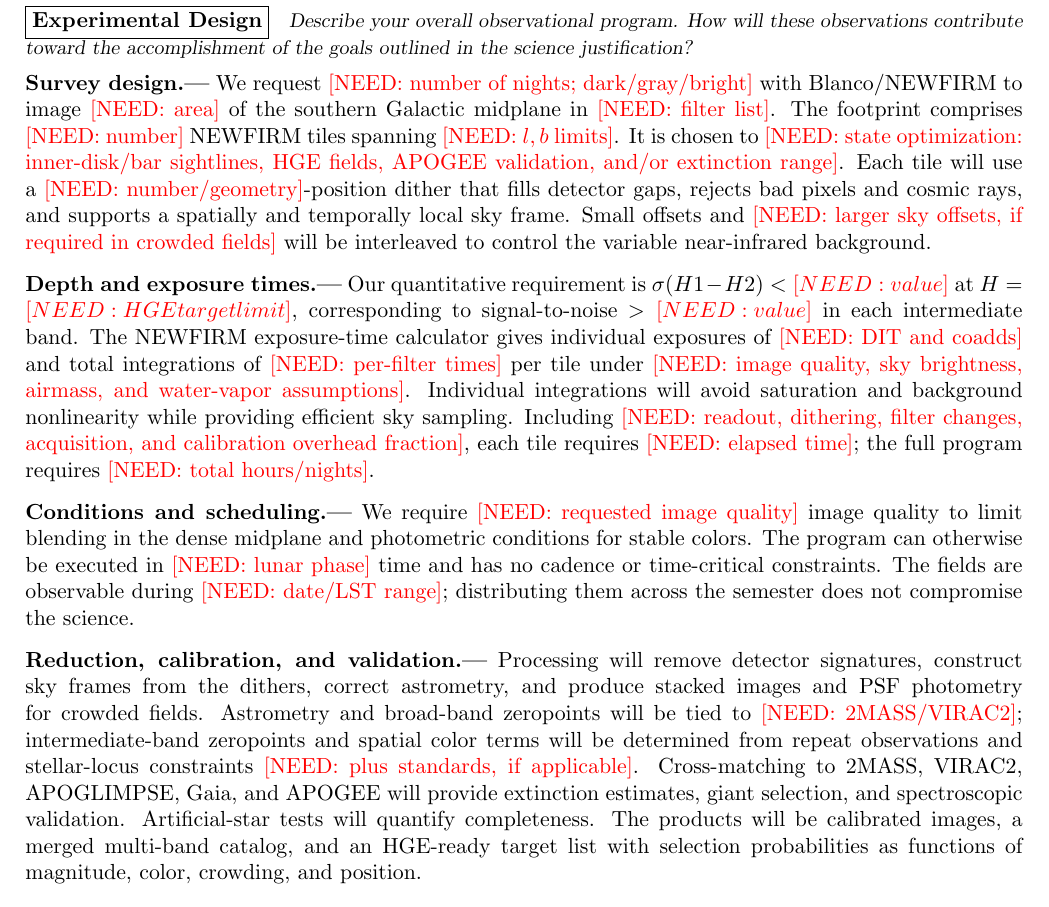
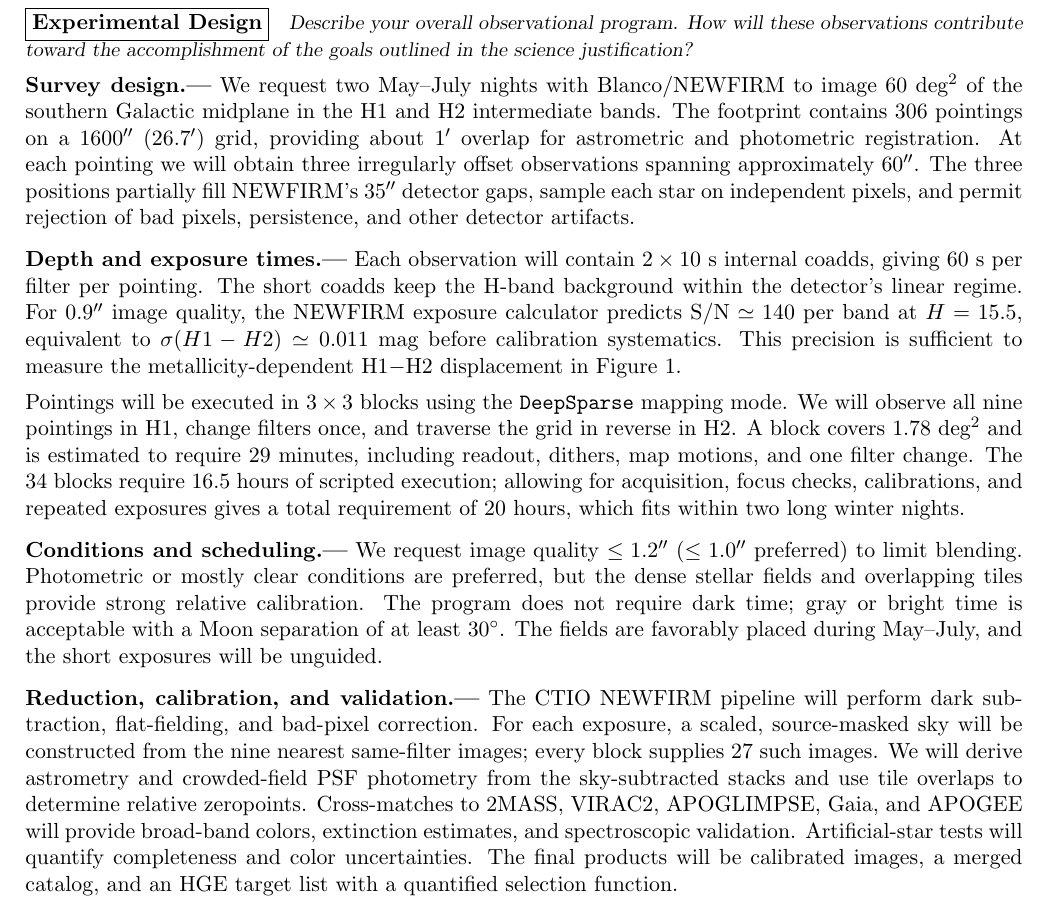
Before and after one commit to dnidever/newfirm-hge-proposal, a LaTeX document (main.tex): part of page 4 of 4, cut so that both start at the same text. Compiled offline with pdfLaTeX.

Commit message:
Condense and update experimental design

```diff
--- a/main.tex
+++ b/main.tex
@@ -135,49 +135,54 @@ selection completeness and purity versus magnitude, extinction, or uncertainty.}
 \expdesign
 
 \noindent\textbf{Survey design.---}
-We request \need{number of nights; dark/gray/bright} with Blanco/NEWFIRM to
-image \need{area} of the southern Galactic midplane in \need{filter list}. The
-footprint comprises \need{number} NEWFIRM tiles spanning \need{$l,b$ limits}.
-It is chosen to \need{state optimization: inner-disk/bar sightlines, HGE fields,
-APOGEE validation, and/or extinction range}. Each tile will use a
-\need{number/geometry}-position dither that fills detector gaps, rejects bad
-pixels and cosmic rays, and supports a spatially and temporally local sky frame.
-Small offsets and \need{larger sky offsets, if required in crowded fields} will
-be interleaved to control the variable near-infrared background.
+We request two May--July nights with Blanco/NEWFIRM to image 60~deg$^2$
+of the southern Galactic midplane in the H1 and H2 intermediate bands. The
+footprint contains 306 pointings on a $1600\arcsec$ ($26.7\arcmin$) grid,
+providing about $1\arcmin$ overlap for astrometric and photometric registration.
+At each pointing we will obtain three irregularly offset observations spanning
+approximately $60\arcsec$. The three positions partially fill NEWFIRM's
+$35\arcsec$ detector gaps, sample each star on independent pixels, and permit
+rejection of bad pixels, persistence, and other detector artifacts.
 
 \smallskip
 \noindent\textbf{Depth and exposure times.---}
-Our quantitative requirement is $\sigma(H1-H2)<\need{value}$ at
-$H=\need{HGE target limit}$, corresponding to signal-to-noise
-$>\need{value}$ in each intermediate band. The NEWFIRM exposure-time
-calculator gives individual exposures of \need{DIT and coadds} and total
-integrations of \need{per-filter times} per tile under \need{image quality, sky
-brightness, airmass, and water-vapor assumptions}. Individual integrations
-will avoid saturation and background nonlinearity while providing efficient
-sky sampling. Including \need{readout, dithering, filter changes, acquisition,
-and calibration overhead fraction}, each tile requires \need{elapsed time}; the
-full program requires \need{total hours/nights}.
+Each observation will contain $2\times10$~s internal coadds, giving 60~s per
+filter per pointing. The short coadds keep the H-band background within the
+detector's linear regime. For $0.9\arcsec$ image quality, the NEWFIRM exposure
+calculator predicts ${\rm S/N}\simeq140$ per band at $H=15.5$, equivalent to
+$\sigma(H1-H2)\simeq0.011$~mag before calibration systematics. This precision
+is sufficient to measure the metallicity-dependent H1$-$H2 displacement in
+Figure~1.
+
+Pointings will be executed in $3\times3$ blocks using the \texttt{DeepSparse}
+mapping mode. We will observe all nine pointings in H1, change filters once,
+and traverse the grid in reverse in H2. A block covers 1.78~deg$^2$ and is
+estimated to require 29 minutes, including readout, dithers, map motions, and
+one filter change. The 34 blocks require 16.5 hours of scripted execution;
+allowing for acquisition, focus checks, calibrations, and repeated exposures
+gives a total requirement of 20 hours, which fits within two long winter
+nights.
 
 \smallskip
 \noindent\textbf{Conditions and scheduling.---}
-We require \need{requested image quality} image quality to limit blending in
-the dense midplane and photometric conditions for stable colors. The program
-can otherwise be executed in \need{lunar phase} time and has no cadence or
-time-critical constraints. The fields are observable during \need{date/LST
-range}; distributing them across the semester does not compromise the science.
+We request image quality $\leq1.2\arcsec$ ($\leq1.0\arcsec$ preferred) to
+limit blending. Photometric or mostly clear conditions are preferred, but the
+dense stellar fields and overlapping tiles provide strong relative
+calibration. The program does not require dark time; gray or bright time is
+acceptable with a Moon separation of at least $30^\circ$. The fields are
+favorably placed during May--July, and the short exposures will be unguided.
 
 \smallskip
 \noindent\textbf{Reduction, calibration, and validation.---}
-Processing will remove detector signatures, construct sky frames from the
-dithers, correct astrometry, and produce stacked images and PSF photometry for
-crowded fields. Astrometry and broad-band zeropoints will be tied to
-\need{2MASS/VIRAC2}; intermediate-band zeropoints and spatial color terms will
-be determined from repeat observations and stellar-locus constraints
-\need{plus standards, if applicable}. Cross-matching to 2MASS, VIRAC2,
-APOGLIMPSE, Gaia, and APOGEE will provide extinction estimates, giant selection,
-and spectroscopic validation. Artificial-star tests will quantify completeness.
-The products will be calibrated images, a merged multi-band catalog, and an
-HGE-ready target list with selection probabilities as functions of magnitude,
-color, crowding, and position.
+The CTIO NEWFIRM pipeline will perform dark subtraction, flat-fielding, and
+bad-pixel correction. For each exposure, a scaled, source-masked sky will be
+constructed from the nine nearest same-filter images; every block supplies 27
+such images. We will derive astrometry and crowded-field PSF photometry from
+the sky-subtracted stacks and use tile overlaps to determine relative
+zeropoints. Cross-matches to 2MASS, VIRAC2, APOGLIMPSE, Gaia, and APOGEE will
+provide broad-band colors, extinction estimates, and spectroscopic validation.
+Artificial-star tests will quantify completeness and color uncertainties. The
+final products will be calibrated images, a merged catalog, and an HGE target
+list with a quantified selection function.
 
 \end{document}
```
